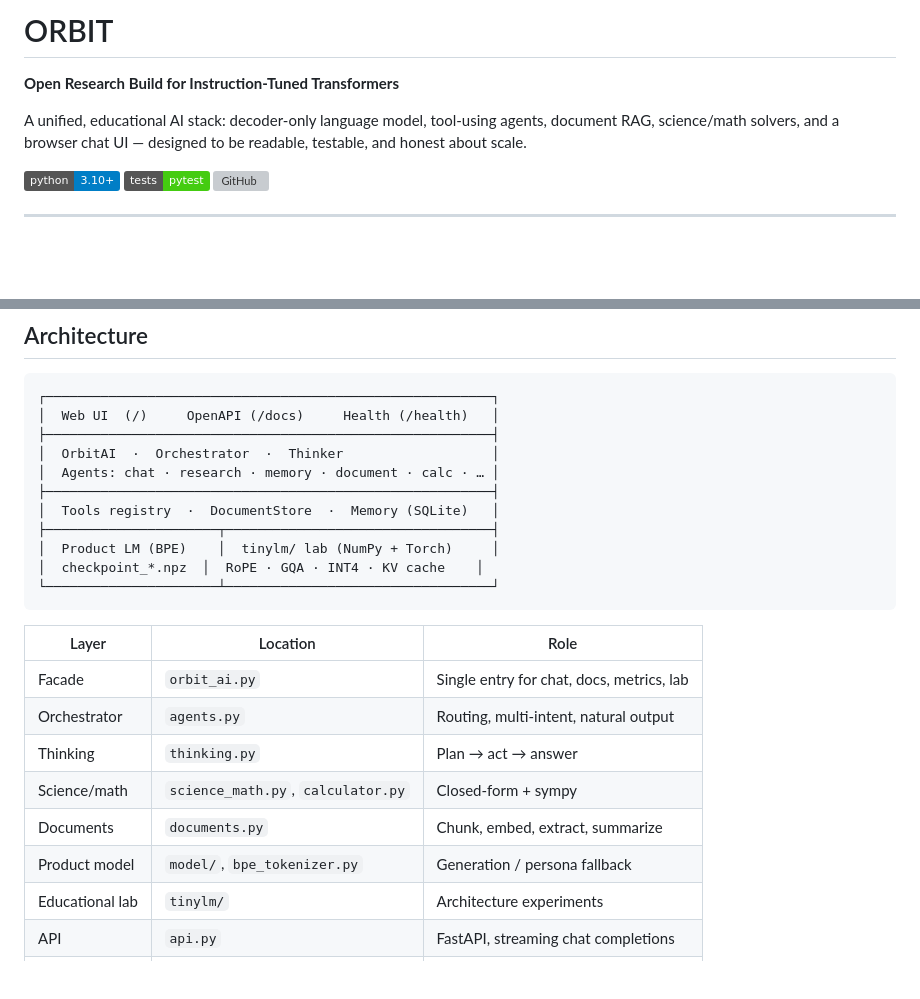
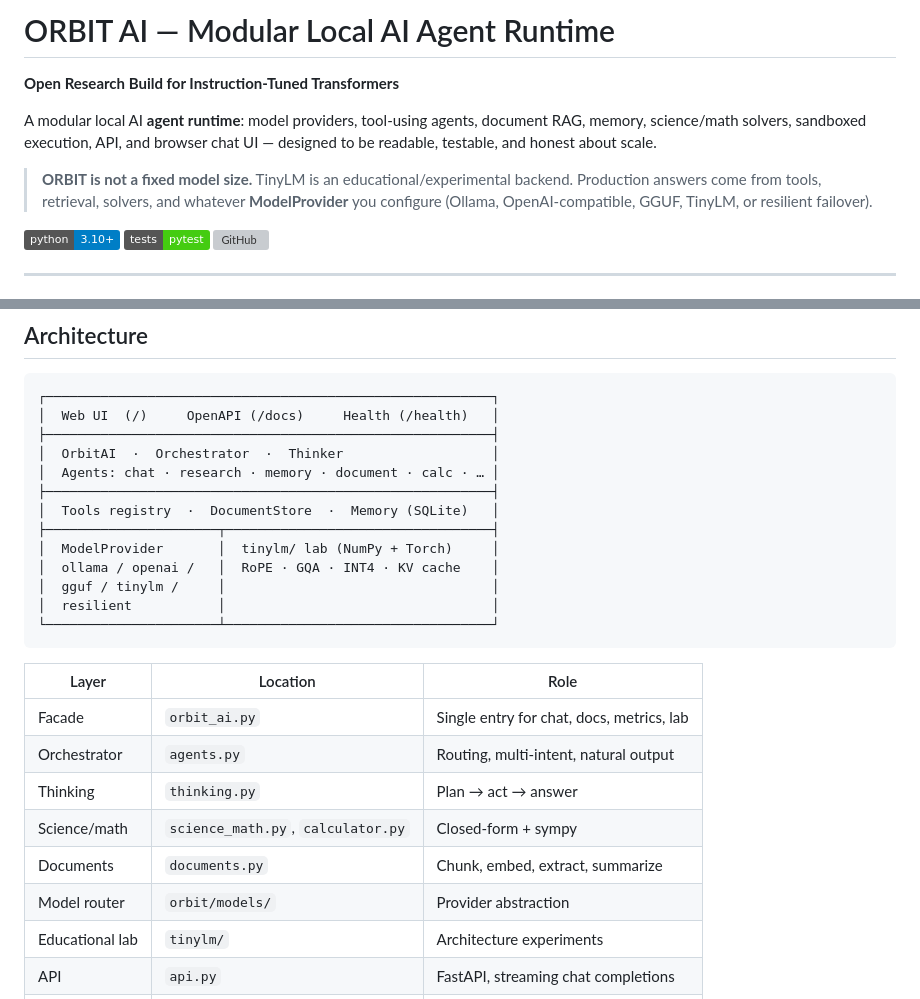
Before and after one commit to John433-max/ORBIT-AI, a Markdown page: README.md, 2 parts joined by grey strips. GitHub-like rendering; badges without logos; blank space fills up the shorter version; grey boxes are pictures that could not be loaded.

````diff
--- a/README.md
+++ b/README.md
@@ -1,8 +1,10 @@
-# ORBIT
+# ORBIT AI — Modular Local AI Agent Runtime
 
 **Open Research Build for Instruction-Tuned Transformers**
 
-A unified, educational AI stack: decoder-only language model, tool-using agents, document RAG, science/math solvers, and a browser chat UI — designed to be readable, testable, and honest about scale.
+A modular local AI **agent runtime**: model providers, tool-using agents, document RAG, memory, science/math solvers, sandboxed execution, API, and browser chat UI — designed to be readable, testable, and honest about scale.
+
+> **ORBIT is not a fixed model size.** TinyLM is an educational/experimental backend. Production answers come from tools, retrieval, solvers, and whatever **ModelProvider** you configure (Ollama, OpenAI-compatible, GGUF, TinyLM, or resilient failover).
 
 [![Python 3.10+](https://img.shields.io/badge/python-3.10%2B-blue.svg)](https://www.python.org/downloads/)
 [![Tests](https://img.shields.io/badge/tests-pytest-brightgreen.svg)](#testing)
@@ -73,8 +75,10 @@ python orbit_ai.py "area of a circle radius 5"
 ├─────────────────────────────────────────────────────────┤
 │  Tools registry  ·  DocumentStore  ·  Memory (SQLite)   │
 ├──────────────────────┬──────────────────────────────────┤
-│  Product LM (BPE)    │  tinylm/ lab (NumPy + Torch)     │
-│  checkpoint_*.npz  │  RoPE · GQA · INT4 · KV cache    │
+│  ModelProvider       │  tinylm/ lab (NumPy + Torch)     │
+│  ollama / openai /   │  RoPE · GQA · INT4 · KV cache    │
+│  gguf / tinylm /     │                                  │
+│  resilient           │                                  │
 └──────────────────────┴──────────────────────────────────┘
 ```
 
@@ -85,7 +89,7 @@ python orbit_ai.py "area of a circle radius 5"
 | Thinking | `thinking.py` | Plan → act → answer |
 | Science/math | `science_math.py`, `calculator.py` | Closed-form + sympy |
 | Documents | `documents.py` | Chunk, embed, extract, summarize |
-| Product model | `model/`, `bpe_tokenizer.py` | Generation / persona fallback |
+| Model router | `orbit/models/` | Provider abstraction |
 | Educational lab | `tinylm/` | Architecture experiments |
 | API | `api.py` | FastAPI, streaming chat completions |
 | UI | `webui/index.html` | Browser chat |
````
Also changed, not shown: other parts of README.md (+5 -42 lines).
